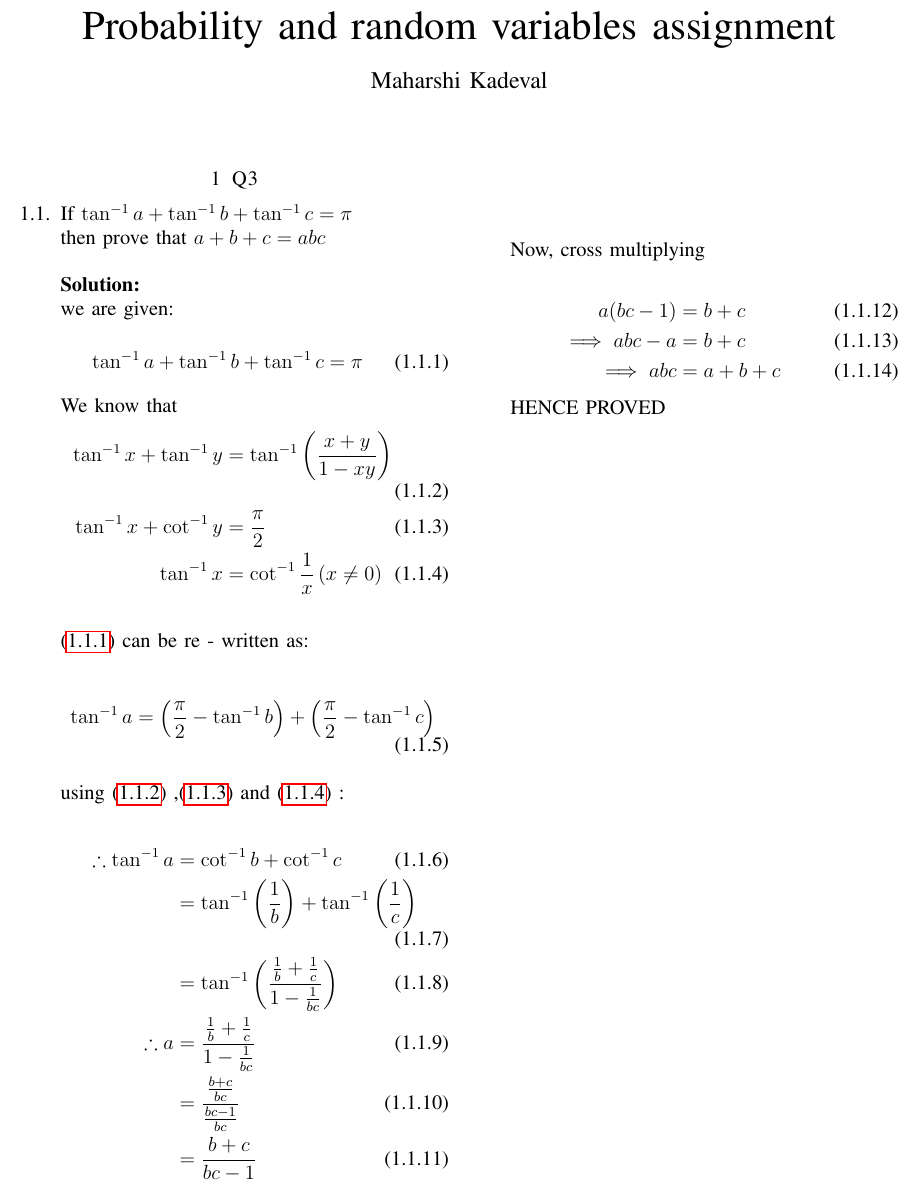
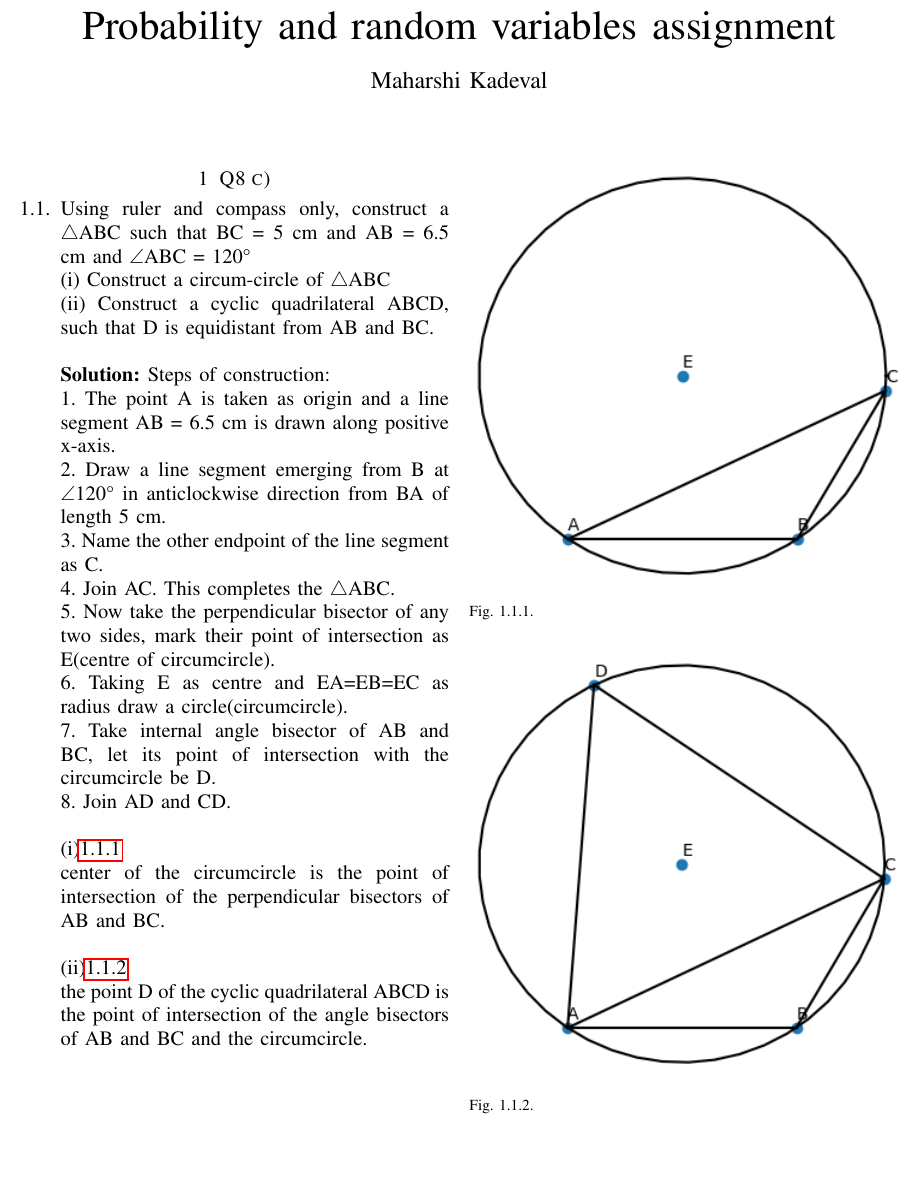
Before and after one commit to iitmaharshi/ai1110-assignments, a LaTeX problem sheet (Assignment 1/main.tex): part of the page, cut so that both start at the same text, the shorter picture padded with empty space. The pictures show the PDF file Assignment 1/main.pdf that the author committed with the source.

Commit message:
Add files via upload

```diff
--- a/Assignment 1/main.tex
+++ b/Assignment 1/main.tex
@@ -175,53 +175,48 @@ columns=fullflexible
 \numberwithin{equation}{section}
 \numberwithin{figure}{section}
 \numberwithin{table}{section}
-\section{Q3}
+\section{Q8 c)}
 \begin{enumerate}[label=\thesection.\arabic*.,ref=\thesection.\theenumi]
 \numberwithin{equation}{enumi}
 \numberwithin{figure}{enumi}
 \numberwithin{table}{enumi}
-\item If $\tan^{-1} a + \tan^{-1} b + \tan^{-1} c = \pi$  \\
-then prove that $ a + b + c = abc $\\
+\item Using ruler and compass only, construct a $\bigtriangleup$ABC such that BC = 5 cm
+and AB = 6.5 cm and $\angle$ABC = 120°\\
+(i) Construct a circum-circle of $\bigtriangleup$ABC\\
+(ii) Construct a cyclic quadrilateral ABCD, such that D is equidistant from AB and BC.\\
+
+\solution Steps of construction:\\
+1. The point A is taken as origin and a line segment AB = 6.5 cm is drawn along positive x-axis.\\
+2. Draw a line segment emerging from B at $\angle$120° in anticlockwise direction from BA of length 5 cm.\\
+3. Name the other endpoint of the line segment as C.\\
+4. Join AC. This completes the $\bigtriangleup$ABC.\\
+5. Now take the perpendicular bisector of any two sides, mark their point of intersection as E(centre of circumcircle).\\
+6. Taking E as centre and EA=EB=EC as radius draw a circle(circumcircle).\\
+7. Take internal angle bisector of AB and BC, let its point of intersection with the circumcircle be D.\\
+8. Join AD and CD.\\
+
+(i)\ref{fig1}
+\begin{figure}[!h]
+\begin{center}
+\includegraphics[width = \columnwidth]{fig1.png}\\
+\caption{}
+\label{fig1}
+\end{center}
+\end{figure}
 \\
-\solution \\
-we are given: \\
-\begin{equation}
-\label{eq1}
-\tan^{-1} a + \tan^{-1} b + \tan^{-1} c = \pi
-\end{equation}
-We know that
-\begin{align}
-\label{eq2}
-\tan^{-1} x + \tan^{-1} y &= \tan^{-1} \brak{\frac{x + y}{1 - xy}} \\ \label{eq3}
-\tan^{-1} x + \cot^{-1} y &= \frac{\pi}{2} \\
-\tan^{-1} x &= \cot^{-1} \frac{1}{x}  \brak{x \neq 0} \label{eq4}
-\end{align}
+center of the circumcircle is the point of intersection of the perpendicular bisectors of AB and BC.\\
+
+(ii)\ref{fig2}
+\begin{figure}[!h]
+\begin{center}
+\includegraphics[width = \columnwidth]{fig2.png}\\
+\caption{}
+\label{fig2}
+\end{center}
+\end{figure}
 \\
-\eqref{eq1} can be re - written as:\\
-\\
-\begin{equation}
-\tan^{-1} a = \brak{\frac{\pi}{2} - \tan^{-1} b} + \brak{\frac{\pi}{2} - \tan^{-1} c}\\
-\end{equation}
-\\
-using \eqref{eq2} ,\eqref{eq3} and \eqref{eq4} :\\
-\begin{align}
-\therefore \tan^{-1} a &= \cot^{-1} b + \cot^{-1} c \\
-&= \tan^{-1} \brak{\frac{1}{b}} + \tan^{-1} \brak{\frac{1}{c}} \\
-&= \tan^{-1} \brak{\frac{\frac{1}{b} + \frac{1}{c}}{1 - \frac{1}{bc}}}\\
-\therefore a &= \frac{\frac{1}{b} + \frac{1}{c}}{1 - \frac{1}{bc}}\\
-&= \frac{\frac{b + c}{bc}}{\frac{bc - 1}{bc}}\\
-&= \frac{b+c}{bc-1}
-\end{align}
-\\
-\\
+the point D of the cyclic quadrilateral ABCD is the point of intersection of the angle
+bisectors of AB and BC and the circumcircle.
+\end{enumerate}
 
-Now, cross multiplying\\
-\begin{align}
-a(bc - 1) &= b + c \\
-\implies abc - a &= b + c\\
-\implies abc &= a + b + c
-\end{align}
-
-HENCE PROVED
-\end{enumerate}
 \end{document}
```
Also changed, not shown: Assignment 1/main.pdf.
